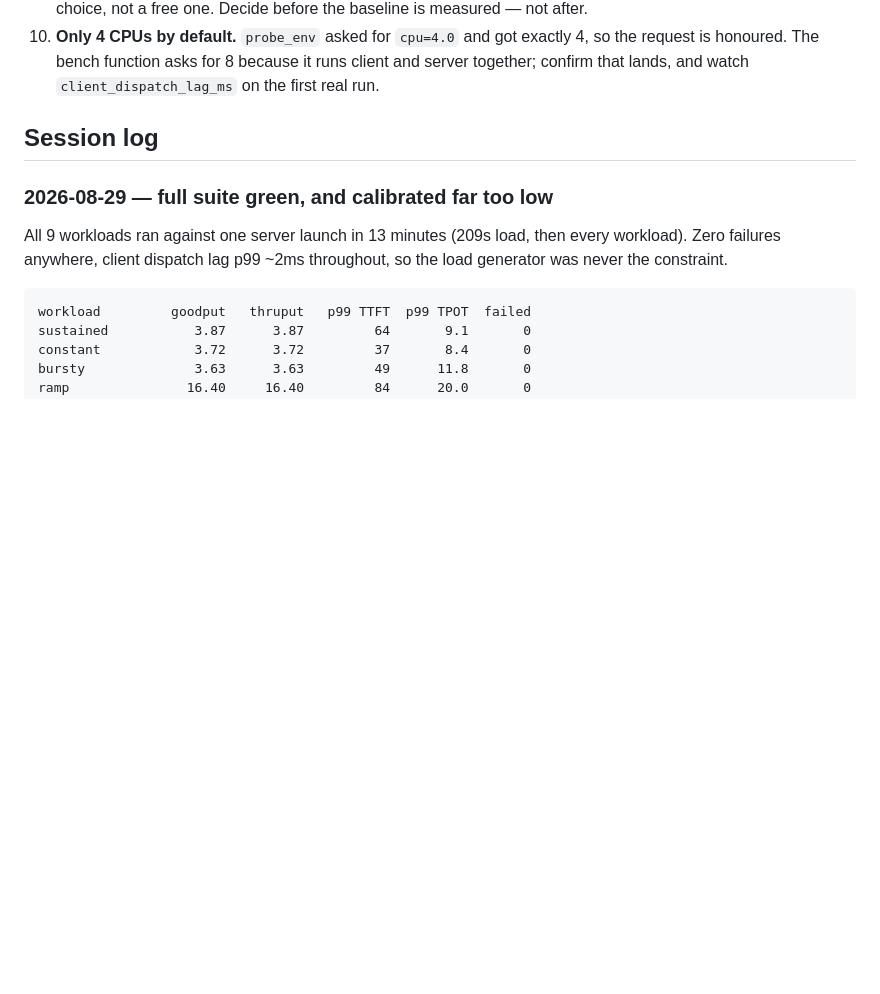
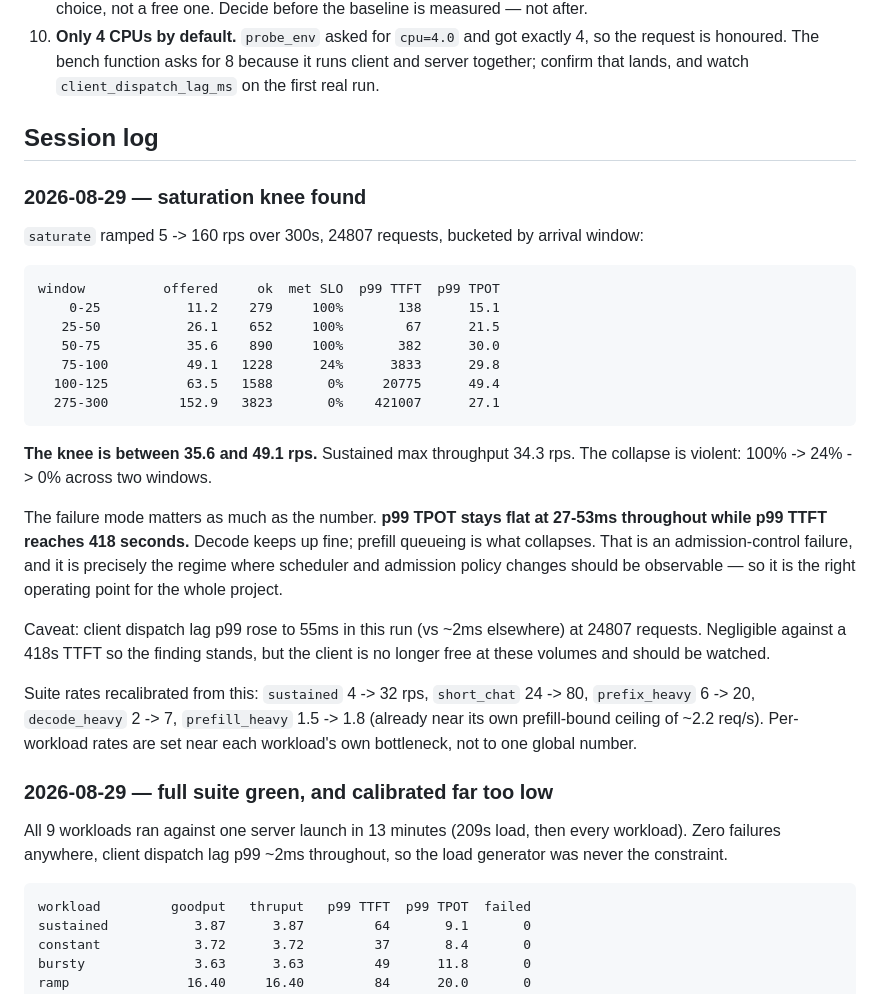
Before and after one commit to mpeng19/auto-inference, a Markdown page: handoff.md, the part around the change. Drawn GitHub-style; blank space fills up the shorter version.

Commit message:
Record saturation knee in handoff

```diff
--- a/handoff.md
+++ b/handoff.md
@@ -187,6 +187,38 @@ through Resend.
 
 ## Session log
 
+### 2026-08-29 — saturation knee found
+
+`saturate` ramped 5 -> 160 rps over 300s, 24807 requests, bucketed by arrival
+window:
+
+    window          offered     ok  met SLO  p99 TTFT  p99 TPOT
+        0-25           11.2    279     100%       138      15.1
+       25-50           26.1    652     100%        67      21.5
+       50-75           35.6    890     100%       382      30.0
+       75-100          49.1   1228      24%      3833      29.8
+      100-125          63.5   1588       0%     20775      49.4
+      275-300         152.9   3823       0%    421007      27.1
+
+**The knee is between 35.6 and 49.1 rps.** Sustained max throughput 34.3 rps.
+The collapse is violent: 100% -> 24% -> 0% across two windows.
+
+The failure mode matters as much as the number. **p99 TPOT stays flat at
+27-53ms throughout while p99 TTFT reaches 418 seconds.** Decode keeps up fine;
+prefill queueing is what collapses. That is an admission-control failure, and
+it is precisely the regime where scheduler and admission policy changes should
+be observable — so it is the right operating point for the whole project.
+
+Caveat: client dispatch lag p99 rose to 55ms in this run (vs ~2ms elsewhere) at
+24807 requests. Negligible against a 418s TTFT so the finding stands, but the
+client is no longer free at these volumes and should be watched.
+
+Suite rates recalibrated from this: `sustained` 4 -> 32 rps, `short_chat`
+24 -> 80, `prefix_heavy` 6 -> 20, `decode_heavy` 2 -> 7, `prefill_heavy`
+1.5 -> 1.8 (already near its own prefill-bound ceiling of ~2.2 req/s).
+Per-workload rates are set near each workload's own bottleneck, not to one
+global number.
+
 ### 2026-08-29 — full suite green, and calibrated far too low
 
 All 9 workloads ran against one server launch in 13 minutes (209s load, then
```
